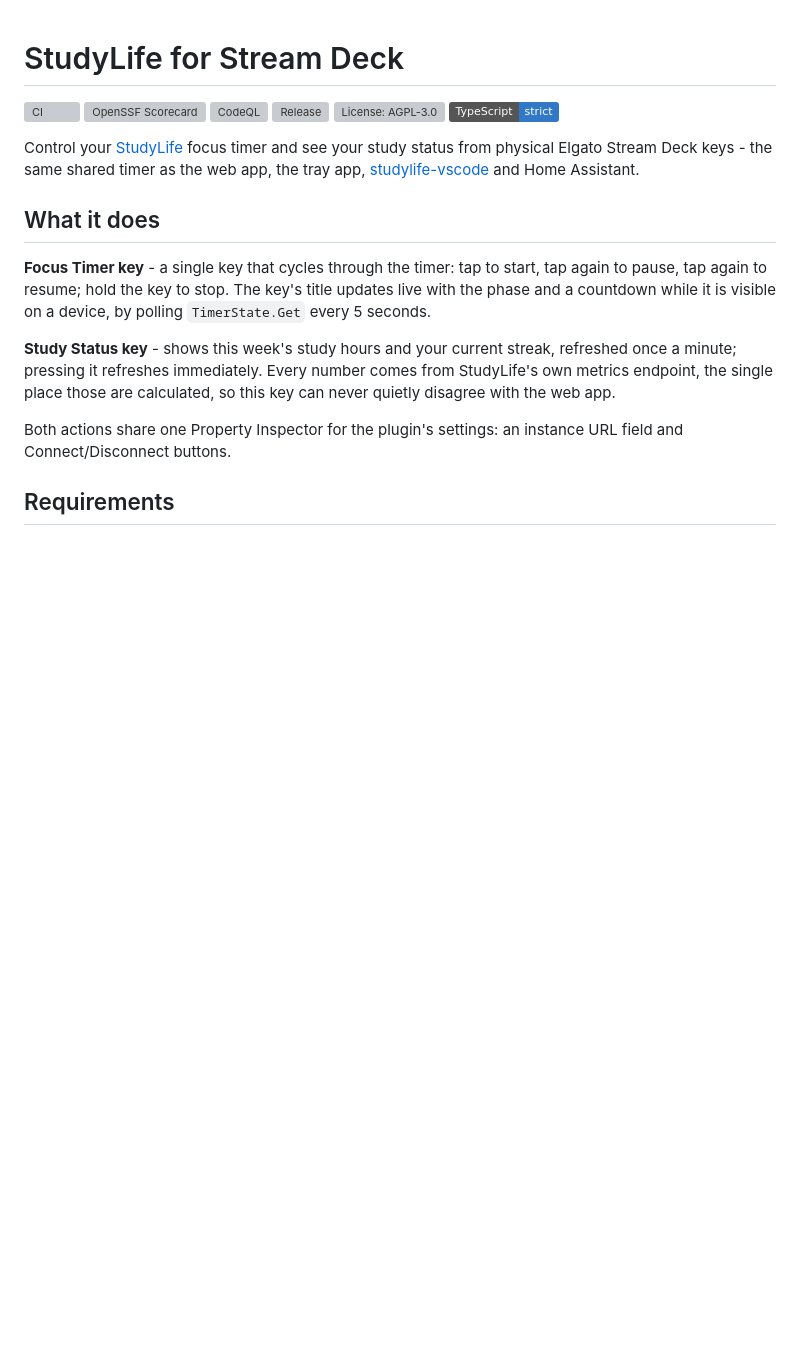
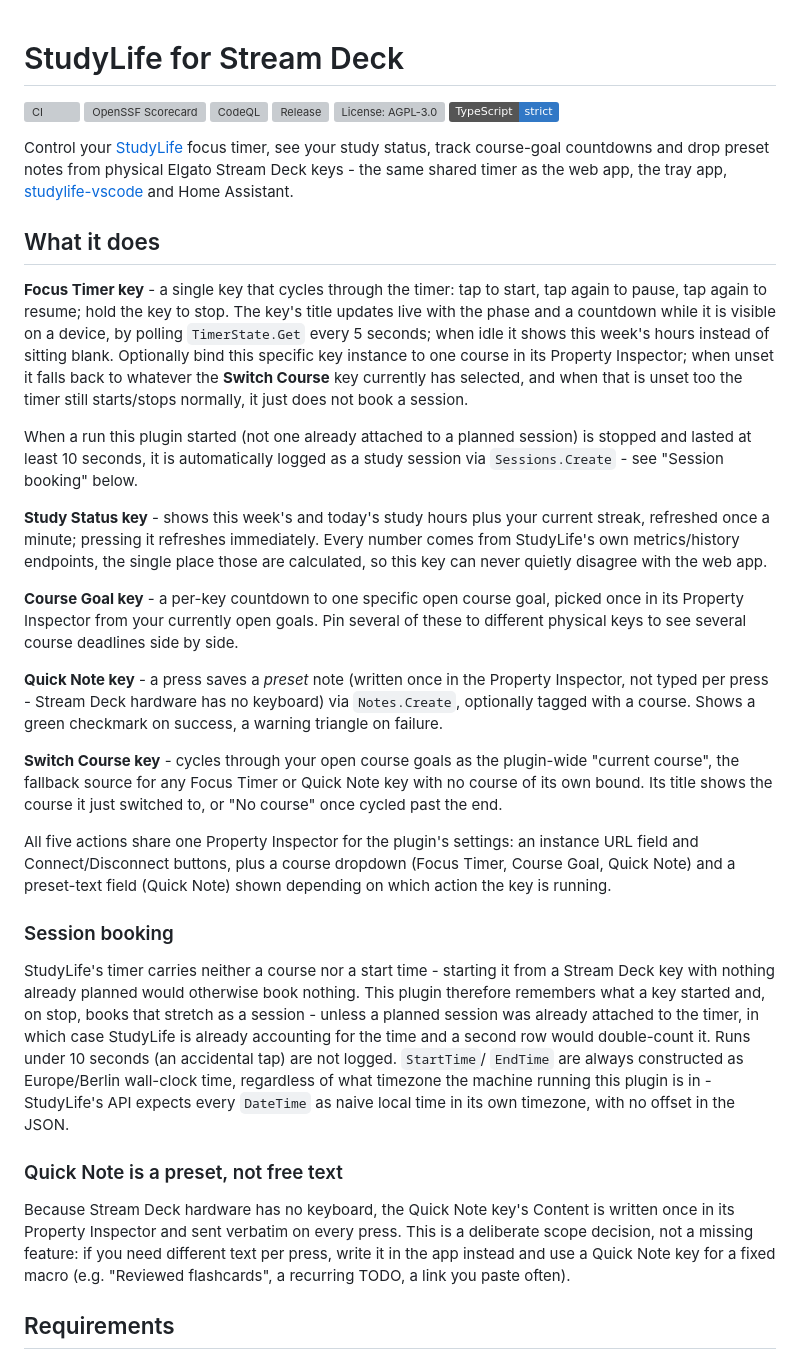
Before and after one commit to lukislp/studylife-streamdeck, a Markdown page: README.md, the part around one of its changes. Rendered like a GitHub page; badges without logos; blank space fills up the shorter version; grey boxes are pictures that could not be loaded.

```diff
--- a/README.md
+++ b/README.md
@@ -5,23 +5,64 @@
 [![License: AGPL-3.0](https://img.shields.io/github/license/lukislp/studylife-streamdeck)](LICENSE)
 [![TypeScript](https://img.shields.io/badge/TypeScript-strict-3178C6)](https://www.typescriptlang.org/)
 
-Control your [StudyLife](https://github.com/lukislp/studylife) focus timer and see your study
-status from physical Elgato Stream Deck keys - the same shared timer as the web app, the tray app,
+Control your [StudyLife](https://github.com/lukislp/studylife) focus timer, see your study status,
+track course-goal countdowns and drop preset notes from physical Elgato Stream Deck keys - the
+same shared timer as the web app, the tray app,
 [studylife-vscode](https://github.com/lukislp/studylife-vscode) and Home Assistant.
 
 ## What it does
 
 **Focus Timer key** - a single key that cycles through the timer: tap to start, tap again to
 pause, tap again to resume; hold the key to stop. The key's title updates live with the phase and
-a countdown while it is visible on a device, by polling `TimerState.Get` every 5 seconds.
+a countdown while it is visible on a device, by polling `TimerState.Get` every 5 seconds; when
+idle it shows this week's hours instead of sitting blank. Optionally bind this specific key
+instance to one course in its Property Inspector; when unset it falls back to whatever the
+**Switch Course** key currently has selected, and when that is unset too the timer still
+starts/stops normally, it just does not book a session.
 
-**Study Status key** - shows this week's study hours and your current streak, refreshed once a
-minute; pressing it refreshes immediately. Every number comes from StudyLife's own metrics
-endpoint, the single place those are calculated, so this key can never quietly disagree with the
-web app.
+When a run this plugin started (not one already attached to a planned session) is stopped and
+lasted at least 10 seconds, it is automatically logged as a study session via `Sessions.Create` -
+see "Session booking" below.
 
-Both actions share one Property Inspector for the plugin's settings: an instance URL field and
-Connect/Disconnect buttons.
+**Study Status key** - shows this week's and today's study hours plus your current streak,
+refreshed once a minute; pressing it refreshes immediately. Every number comes from StudyLife's
+own metrics/history endpoints, the single place those are calculated, so this key can never
+quietly disagree with the web app.
+
+**Course Goal key** - a per-key countdown to one specific open course goal, picked once in its
+Property Inspector from your currently open goals. Pin several of these to different physical
+keys to see several course deadlines side by side.
+
+**Quick Note key** - a press saves a *preset* note (written once in the Property Inspector, not
+typed per press - Stream Deck hardware has no keyboard) via `Notes.Create`, optionally tagged with
+a course. Shows a green checkmark on success, a warning triangle on failure.
+
+**Switch Course key** - cycles through your open course goals as the plugin-wide "current
+course", the fallback source for any Focus Timer or Quick Note key with no course of its own
+bound. Its title shows the course it just switched to, or "No course" once cycled past the end.
+
+All five actions share one Property Inspector for the plugin's settings: an instance URL field and
+Connect/Disconnect buttons, plus a course dropdown (Focus Timer, Course Goal, Quick Note) and a
+preset-text field (Quick Note) shown depending on which action the key is running.
+
+### Session booking
+
+StudyLife's timer carries neither a course nor a start time - starting it from a Stream Deck key
+with nothing already planned would otherwise book nothing. This plugin therefore remembers what a
+key started and, on stop, books that stretch as a session - unless a planned session was already
+attached to the timer, in which case StudyLife is already accounting for the time and a second row
+would double-count it. Runs under 10 seconds (an accidental tap) are not logged. `StartTime`/
+`EndTime` are always constructed as Europe/Berlin wall-clock time, regardless of what timezone the
+machine running this plugin is in - StudyLife's API expects every `DateTime` as naive local time
+in its own timezone, with no offset in the JSON.
+
+### Quick Note is a preset, not free text
+
+Because Stream Deck hardware has no keyboard, the Quick Note key's Content is written once in its
+Property Inspector and sent verbatim on every press. This is a deliberate scope decision, not a
+missing feature: if you need different text per press, write it in the app instead and use a
+Quick Note key for a fixed macro (e.g. "Reviewed flashcards", a recurring TODO, a link you paste
+often).
 
 ## Requirements
 
```
Also changed, not shown: other parts of README.md (+29 -12 lines).
